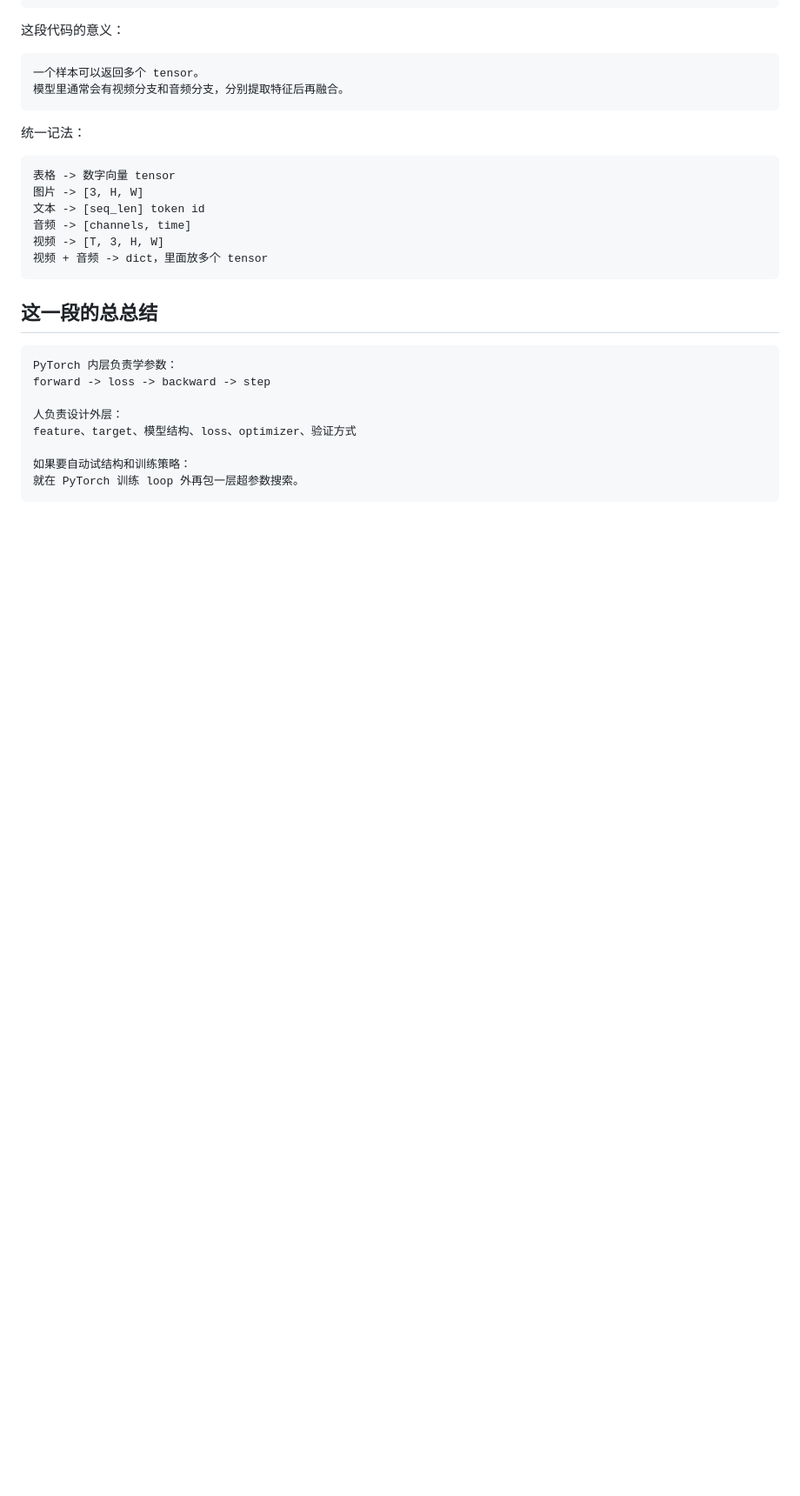
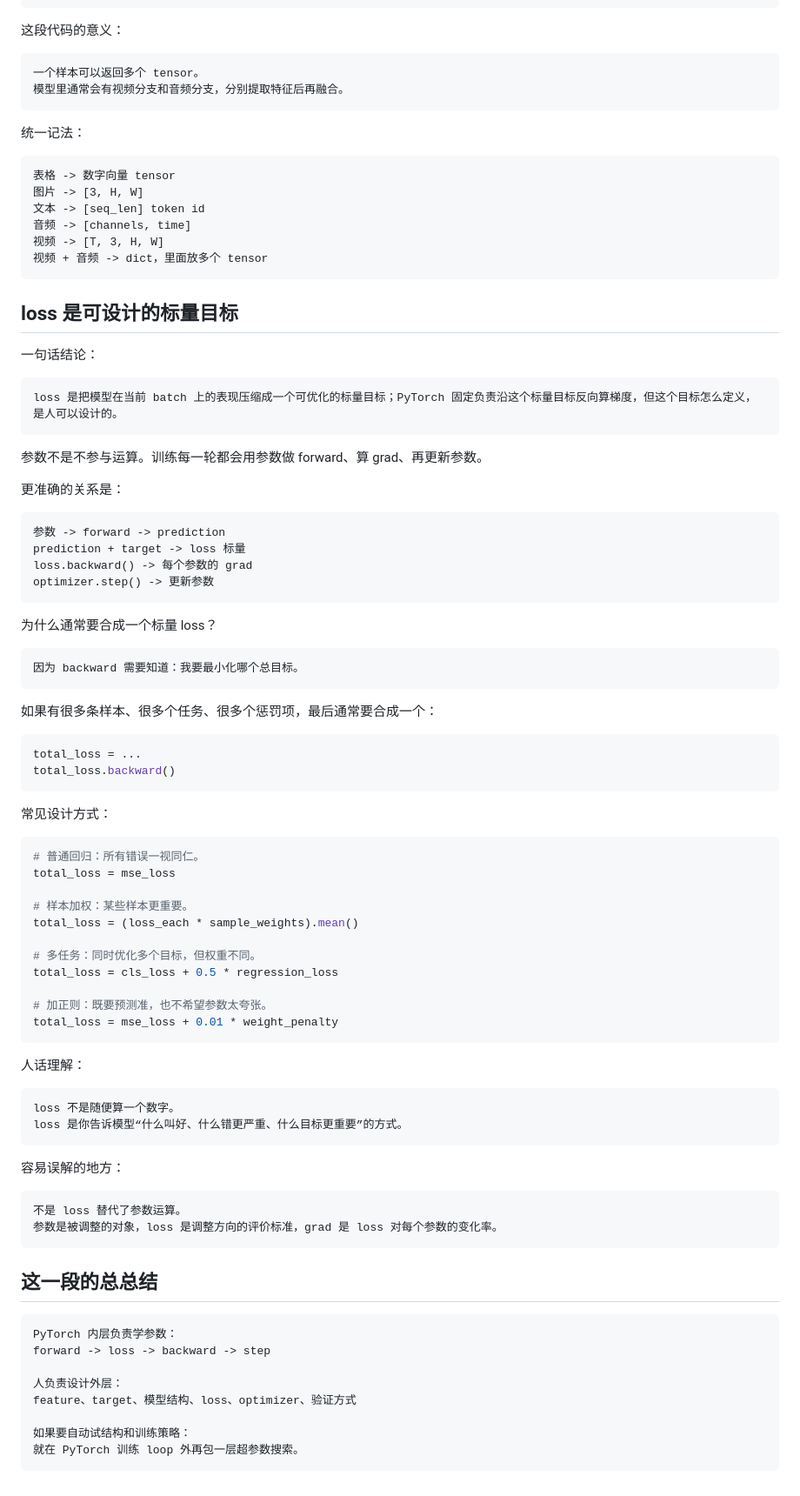
Before and after one commit to microkai/llm-learning-lab, a Markdown page: topics/02-pytorch-autograd/qa-notes.md, the part around the change. Shown at 87% size. Rendered like a GitHub page; blank space fills up the shorter version.

Commit message:
Record loss design note

````diff
--- a/topics/02-pytorch-autograd/qa-notes.md
+++ b/topics/02-pytorch-autograd/qa-notes.md
@@ -704,6 +704,68 @@ class VideoAudioDataset(Dataset):
 视频 + 音频 -> dict，里面放多个 tensor
 ```
 
+## loss 是可设计的标量目标
+
+一句话结论：
+
+```text
+loss 是把模型在当前 batch 上的表现压缩成一个可优化的标量目标；PyTorch 固定负责沿这个标量目标反向算梯度，但这个目标怎么定义，是人可以设计的。
+```
+
+参数不是不参与运算。训练每一轮都会用参数做 forward、算 grad、再更新参数。
+
+更准确的关系是：
+
+```text
+参数 -> forward -> prediction
+prediction + target -> loss 标量
+loss.backward() -> 每个参数的 grad
+optimizer.step() -> 更新参数
+```
+
+为什么通常要合成一个标量 loss？
+
+```text
+因为 backward 需要知道：我要最小化哪个总目标。
+```
+
+如果有很多条样本、很多个任务、很多个惩罚项，最后通常要合成一个：
+
+```python
+total_loss = ...
+total_loss.backward()
+```
+
+常见设计方式：
+
+```python
+# 普通回归：所有错误一视同仁。
+total_loss = mse_loss
+
+# 样本加权：某些样本更重要。
+total_loss = (loss_each * sample_weights).mean()
+
+# 多任务：同时优化多个目标，但权重不同。
+total_loss = cls_loss + 0.5 * regression_loss
+
+# 加正则：既要预测准，也不希望参数太夸张。
+total_loss = mse_loss + 0.01 * weight_penalty
+```
+
+人话理解：
+
+```text
+loss 不是随便算一个数字。
+loss 是你告诉模型“什么叫好、什么错更严重、什么目标更重要”的方式。
+```
+
+容易误解的地方：
+
+```text
+不是 loss 替代了参数运算。
+参数是被调整的对象，loss 是调整方向的评价标准，grad 是 loss 对每个参数的变化率。
+```
+
 ## 这一段的总总结
 
 ```text
````
